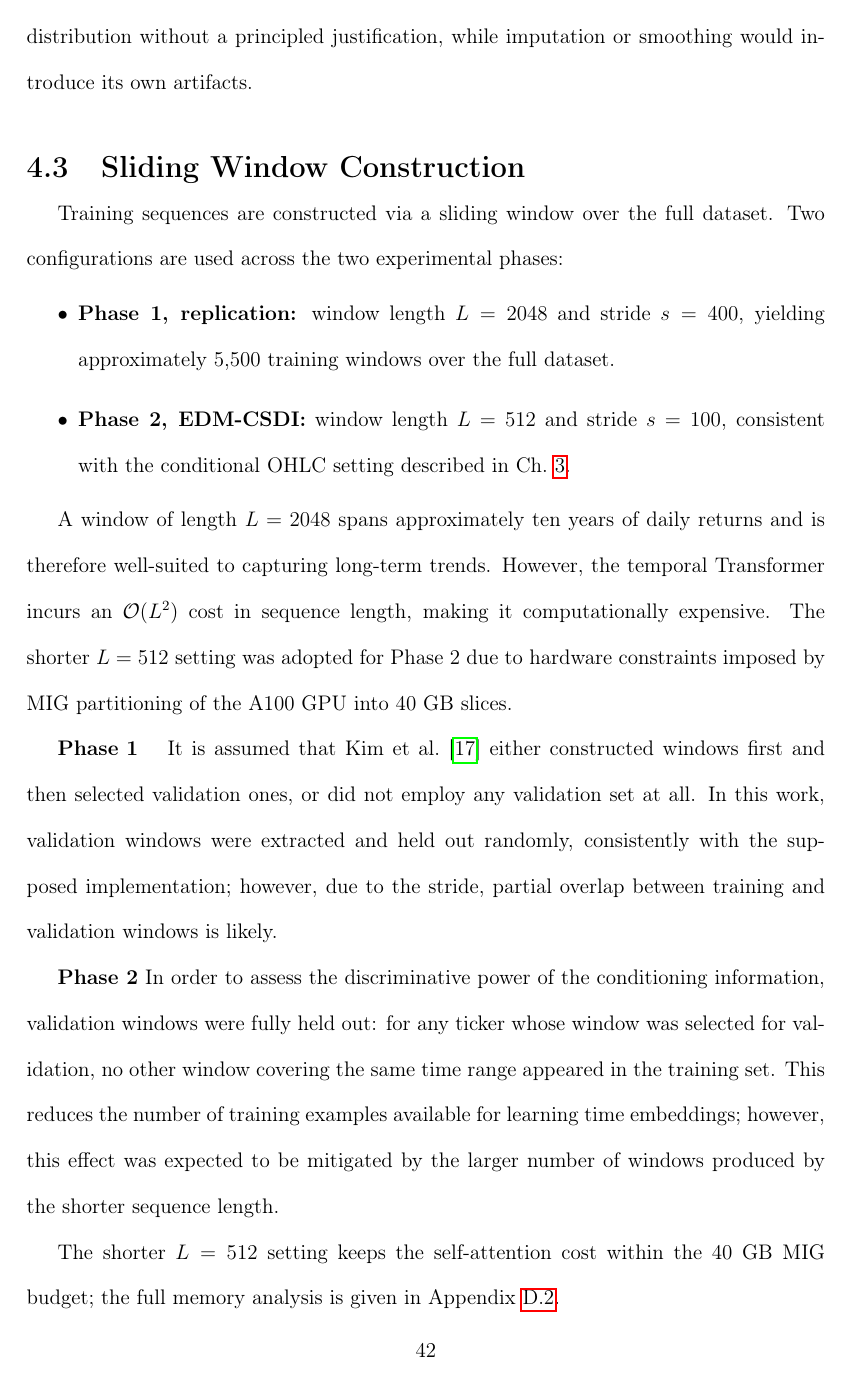
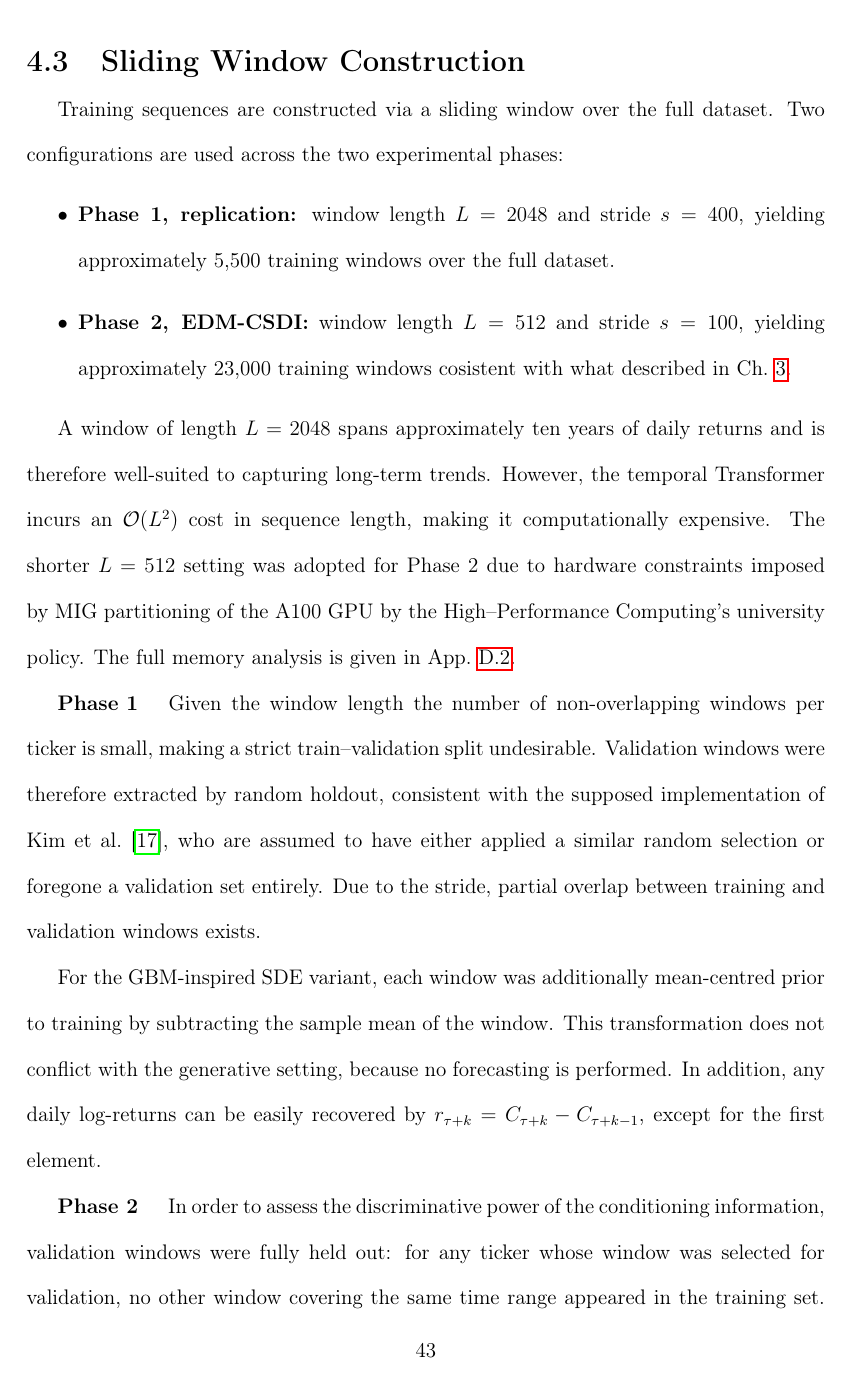
Before and after one commit to GiacomoNegri/Master-Thesis, a LaTeX thesis (main.tex, which reads ch4_data_setup.tex): page 45 of 102 before the commit and page 46 of 102 after it. Compiled offline with pdfLaTeX.

Commit message:
Updates from Overleaf

```diff
--- a/ch4_data_setup.tex
+++ b/ch4_data_setup.tex
@@ -54,2 +45,0 @@ applied a similar filter, since retaining these observations would
-distort the return distribution without a principled justification,
-while imputation or smoothing would introduce its own artifacts.
@@ -62,20 +62,23 @@ configurations are used across the two experimental phases:
 \begin{itemize}
     \item \textbf{Phase 1, replication:} window length \(L = 2048\) and stride \(s = 400\),
     yielding approximately 5,500 training windows over the full dataset.
-    \item \textbf{Phase 2, EDM-CSDI:} window length \(L = 512\) and stride \(s = 100\),
-    consistent with the conditional OHLC setting described in
-    Ch.~\ref{ch:theoretical_framework}.
+    \item \textbf{Phase 2, EDM-CSDI:} window length \(L = 512\) and stride \(s = 100\), yielding approximately 23,000
+    training windows cosistent with what described in Ch.~\ref{ch:theoretical_framework}.
 \end{itemize}
 
 A window of length \(L = 2048\) spans approximately ten years of daily returns and is
 therefore well-suited to capturing long-term trends. However, the temporal Transformer
 incurs an \(\mathcal{O}(L^2)\) cost in sequence length, making it computationally
 expensive. The shorter \(L = 512\) setting was adopted for Phase 2 due to hardware
-constraints imposed by MIG partitioning of the A100 GPU into 40 GB slices.
+constraints imposed by MIG partitioning of the A100 GPU by the High--Performance Computing's university policy. The full memory analysis is given in App.~\ref{app:sec:attention_memory}.
 
-\(\textbf{Phase 1} \quad\) It is assumed that Kim et al.\ \cite{kim2025diffusion} either constructed windows first and then selected validation ones, or did not employ any validation set at all. In this work, validation windows were extracted and held out randomly, consistently with the supposed implementation; however, due to the stride, partial overlap between training and validation windows is likely.
+\(\textbf{Phase 1} \quad\) Given the window length the number of non-overlapping windows per ticker is small, making a strict
+train--validation split undesirable. Validation windows were therefore extracted
+by random holdout, consistent with the supposed implementation of Kim
+et al.~\cite{kim2025diffusion}, who are assumed to have either applied a similar random selection or foregone a validation set entirely. Due to the stride, partial overlap between training and validation windows exists.
 
-\(\textbf{Phase 2}\) In order to assess the discriminative power of the conditioning information, validation windows were fully held out: for any ticker whose window was selected for validation, no other window covering the same time range appeared in the training set. This reduces the number of training examples available for learning time embeddings; however, this effect was expected to be mitigated by the larger number of windows produced by the shorter sequence length.
+For the GBM-inspired SDE variant, each window was additionally mean-centred prior
+to training by subtracting the sample mean of the window. This transformation does not conflict with the generative setting, because no forecasting is performed. In addition, any daily log-returns can be easily recovered by \(r_{\tau+k}=C_{\tau+k}-C_{\tau+k-1}\), except for the first element.
 
-The shorter \(L = 512\) setting keeps the self-attention cost within the 40 GB MIG budget; the full memory analysis is given in Appendix~\ref{app:sec:attention_memory}.
+\(\textbf{Phase 2}\ \quad \) In order to assess the discriminative power of the conditioning information, validation windows were fully held out: for any ticker whose window was selected for validation, no other window covering the same time range appeared in the training set. This reduces the number of training samples available for learning, however, this effect is mitigated by the larger number of windows available.
 
```
Also changed, not shown: ch3_theoretical_framework.tex (+2 -2 lines), ch4_data_setup.tex (37 more changed lines).
